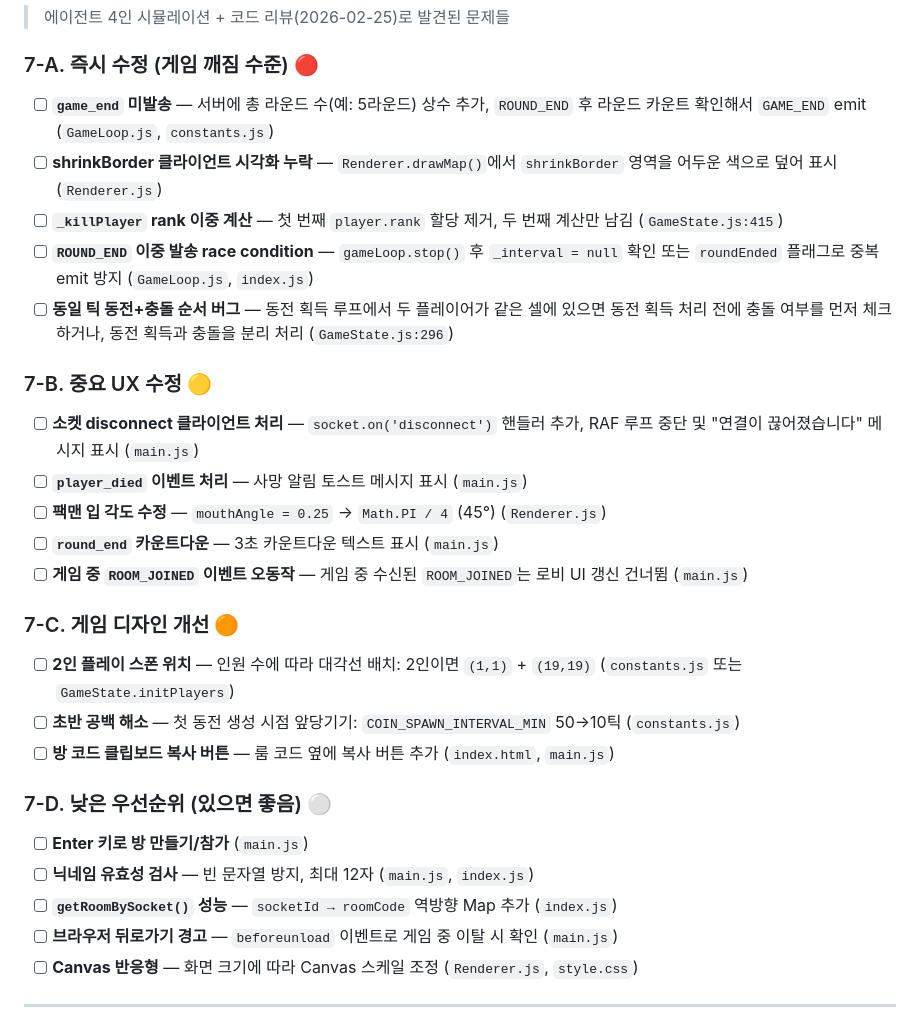
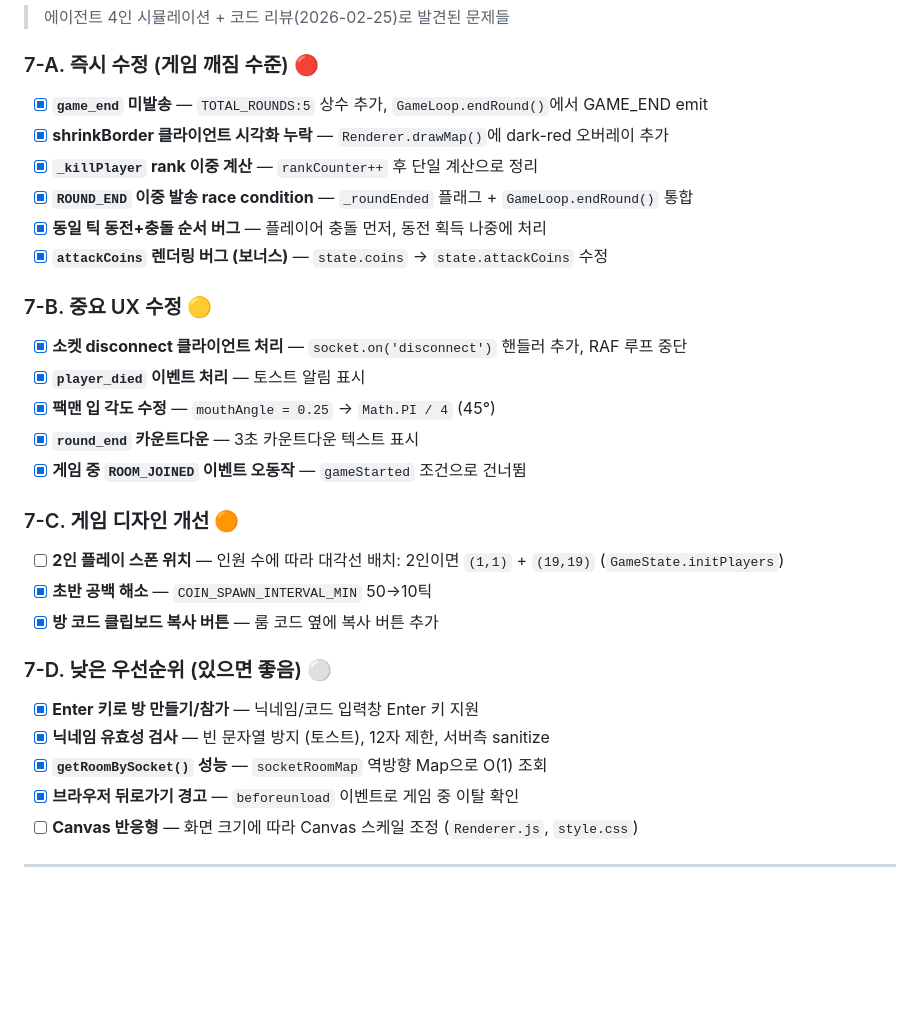
Before and after one commit to djeun/4p-pacman, a Markdown page: PLAN.md, the part around the change. GitHub-like rendering; blank space fills up the shorter version.

Commit message:
docs: PLAN.md Phase 7 완료 항목 체크 업데이트
Co-Authored-By: Claude Sonnet 4.6 <noreply@anthropic.com>

```diff
--- a/PLAN.md
+++ b/PLAN.md
@@ -37,32 +37,33 @@
 
 ### 7-A. 즉시 수정 (게임 깨짐 수준) 🔴
 
-- [ ] **`game_end` 미발송** — 서버에 총 라운드 수(예: 5라운드) 상수 추가, `ROUND_END` 후 라운드 카운트 확인해서 `GAME_END` emit (`GameLoop.js`, `constants.js`)
-- [ ] **shrinkBorder 클라이언트 시각화 누락** — `Renderer.drawMap()`에서 `shrinkBorder` 영역을 어두운 색으로 덮어 표시 (`Renderer.js`)
-- [ ] **`_killPlayer` rank 이중 계산** — 첫 번째 `player.rank` 할당 제거, 두 번째 계산만 남김 (`GameState.js:415`)
-- [ ] **`ROUND_END` 이중 발송 race condition** — `gameLoop.stop()` 후 `_interval = null` 확인 또는 `roundEnded` 플래그로 중복 emit 방지 (`GameLoop.js`, `index.js`)
-- [ ] **동일 틱 동전+충돌 순서 버그** — 동전 획득 루프에서 두 플레이어가 같은 셀에 있으면 동전 획득 처리 전에 충돌 여부를 먼저 체크하거나, 동전 획득과 충돌을 분리 처리 (`GameState.js:296`)
+- [x] **`game_end` 미발송** — `TOTAL_ROUNDS:5` 상수 추가, `GameLoop.endRound()`에서 GAME_END emit
+- [x] **shrinkBorder 클라이언트 시각화 누락** — `Renderer.drawMap()`에 dark-red 오버레이 추가
+- [x] **`_killPlayer` rank 이중 계산** — `rankCounter++` 후 단일 계산으로 정리
+- [x] **`ROUND_END` 이중 발송 race condition** — `_roundEnded` 플래그 + `GameLoop.endRound()` 통합
+- [x] **동일 틱 동전+충돌 순서 버그** — 플레이어 충돌 먼저, 동전 획득 나중에 처리
+- [x] **`attackCoins` 렌더링 버그 (보너스)** — `state.coins` → `state.attackCoins` 수정
 
 ### 7-B. 중요 UX 수정 🟡
 
-- [ ] **소켓 disconnect 클라이언트 처리** — `socket.on('disconnect')` 핸들러 추가, RAF 루프 중단 및 "연결이 끊어졌습니다" 메시지 표시 (`main.js`)
-- [ ] **`player_died` 이벤트 처리** — 사망 알림 토스트 메시지 표시 (`main.js`)
-- [ ] **팩맨 입 각도 수정** — `mouthAngle = 0.25` → `Math.PI / 4` (45°) (`Renderer.js`)
-- [ ] **`round_end` 카운트다운** — 3초 카운트다운 텍스트 표시 (`main.js`)
-- [ ] **게임 중 `ROOM_JOINED` 이벤트 오동작** — 게임 중 수신된 `ROOM_JOINED`는 로비 UI 갱신 건너뜀 (`main.js`)
+- [x] **소켓 disconnect 클라이언트 처리** — `socket.on('disconnect')` 핸들러 추가, RAF 루프 중단
+- [x] **`player_died` 이벤트 처리** — 토스트 알림 표시
+- [x] **팩맨 입 각도 수정** — `mouthAngle = 0.25` → `Math.PI / 4` (45°)
+- [x] **`round_end` 카운트다운** — 3초 카운트다운 텍스트 표시
+- [x] **게임 중 `ROOM_JOINED` 이벤트 오동작** — `gameStarted` 조건으로 건너뜀
 
 ### 7-C. 게임 디자인 개선 🟠
 
-- [ ] **2인 플레이 스폰 위치** — 인원 수에 따라 대각선 배치: 2인이면 `(1,1)` + `(19,19)` (`constants.js` 또는 `GameState.initPlayers`)
-- [ ] **초반 공백 해소** — 첫 동전 생성 시점 앞당기기: `COIN_SPAWN_INTERVAL_MIN` 50→10틱 (`constants.js`)
-- [ ] **방 코드 클립보드 복사 버튼** — 룸 코드 옆에 복사 버튼 추가 (`index.html`, `main.js`)
+- [ ] **2인 플레이 스폰 위치** — 인원 수에 따라 대각선 배치: 2인이면 `(1,1)` + `(19,19)` (`GameState.initPlayers`)
+- [x] **초반 공백 해소** — `COIN_SPAWN_INTERVAL_MIN` 50→10틱
+- [x] **방 코드 클립보드 복사 버튼** — 룸 코드 옆에 복사 버튼 추가
 
 ### 7-D. 낮은 우선순위 (있으면 좋음) ⚪
 
-- [ ] **Enter 키로 방 만들기/참가** (`main.js`)
-- [ ] **닉네임 유효성 검사** — 빈 문자열 방지, 최대 12자 (`main.js`, `index.js`)
-- [ ] **`getRoomBySocket()` 성능** — `socketId → roomCode` 역방향 Map 추가 (`index.js`)
-- [ ] **브라우저 뒤로가기 경고** — `beforeunload` 이벤트로 게임 중 이탈 시 확인 (`main.js`)
+- [x] **Enter 키로 방 만들기/참가** — 닉네임/코드 입력창 Enter 키 지원
+- [x] **닉네임 유효성 검사** — 빈 문자열 방지 (토스트), 12자 제한, 서버측 sanitize
+- [x] **`getRoomBySocket()` 성능** — `socketRoomMap` 역방향 Map으로 O(1) 조회
+- [x] **브라우저 뒤로가기 경고** — `beforeunload` 이벤트로 게임 중 이탈 확인
 - [ ] **Canvas 반응형** — 화면 크기에 따라 Canvas 스케일 조정 (`Renderer.js`, `style.css`)
 
 ---
```
